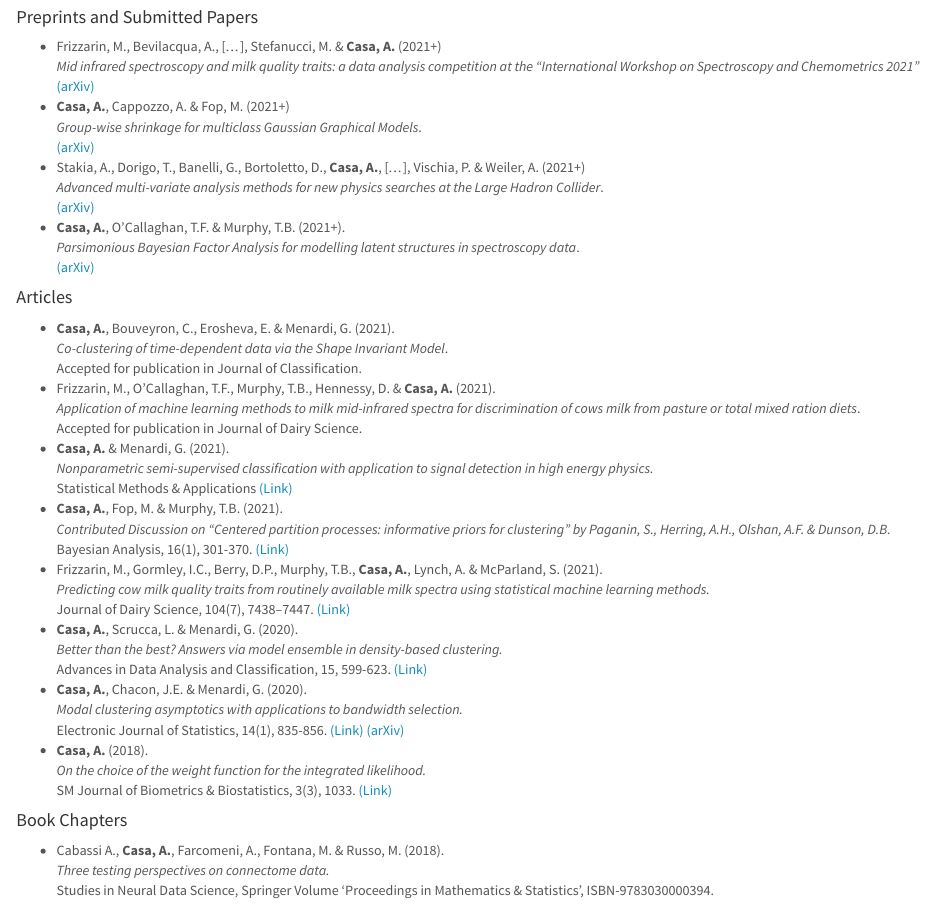
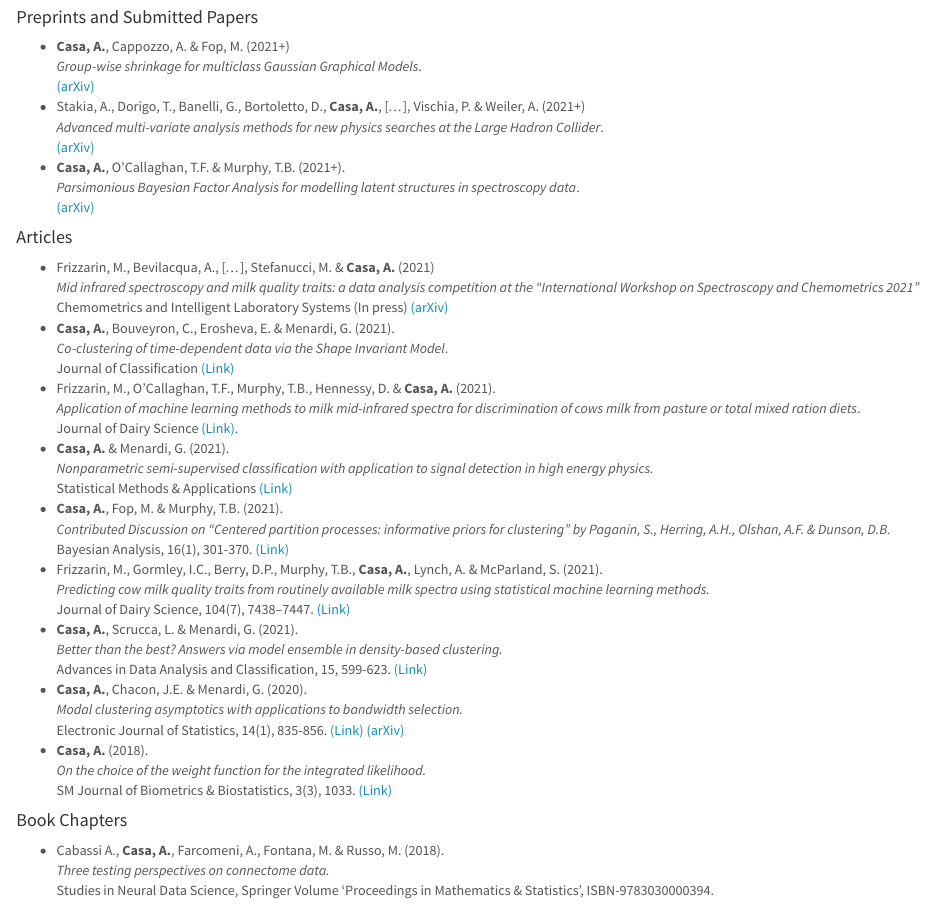
Before and after one commit to AlessandroCasa/alessandrocasa.github.io, an R Markdown document (research.Rmd): the page in a window 1100 px wide, from 480 px down. Rendered offline with R 4.5, knitr and Pandoc, with nearby package versions.

Commit message:
update_Oct

```diff
--- a/research.Rmd
+++ b/research.Rmd
@@ -17,9 +17,6 @@ Currently I am working under the supervision of [Prof. Brendan Murphy](https://p
 
 ### PUBLICATIONS
 #### Preprints and Submitted Papers
-* Frizzarin, M., Bevilacqua, A., [...], Stefanucci, M. & **Casa, A.** (2021+) <br>
-*Mid infrared spectroscopy and milk quality traits: a data analysis competition at the “International Workshop on Spectroscopy and Chemometrics 2021”* <br>
-[(arXiv)](https://arxiv.org/pdf/2107.02906.pdf)
 * **Casa, A.**, Cappozzo, A. & Fop, M. (2021+) <br>
 *Group-wise shrinkage for multiclass Gaussian Graphical Models*. <br>
 [(arXiv)](https://arxiv.org/pdf/2105.07935.pdf)
@@ -31,12 +28,15 @@ Currently I am working under the supervision of [Prof. Brendan Murphy](https://p
 [(arXiv)](https://arxiv.org/pdf/2101.12499.pdf)
 
 #### Articles
+* Frizzarin, M., Bevilacqua, A., [...], Stefanucci, M. & **Casa, A.** (2021) <br>
+*Mid infrared spectroscopy and milk quality traits: a data analysis competition at the “International Workshop on Spectroscopy and Chemometrics 2021”* <br>
+Chemometrics and Intelligent Laboratory Systems (In press) [(arXiv)](https://arxiv.org/pdf/2107.02906.pdf)
 * **Casa, A.**, Bouveyron, C., Erosheva, E. & Menardi, G. (2021). <br>
 *Co-clustering of time-dependent data via the Shape Invariant Model*. <br>
-Accepted for publication in Journal of Classification.
+Journal of Classification [(Link)](https://link.springer.com/article/10.1007%2Fs00357-021-09402-8)
 * Frizzarin, M., O'Callaghan, T.F., Murphy, T.B., Hennessy, D. & **Casa, A.** (2021). <br>
 *Application of machine learning methods to milk mid-infrared spectra for discrimination of cows milk from pasture or total mixed ration diets*. <br>
-Accepted for publication in Journal of Dairy Science.
+Journal of Dairy Science [(Link)](https://www.sciencedirect.com/science/article/pii/S0022030221009097?dgcid=author).
 * **Casa, A.** & Menardi, G. (2021). <br>
 *Nonparametric semi-supervised classification with application to signal detection in high energy physics.* <br>
 Statistical Methods & Applications [(Link)](https://doi.org/10.1007/s10260-021-00585-3)
@@ -47,7 +47,7 @@ Bayesian Analysis, 16(1), 301-370.
 * Frizzarin, M., Gormley, I.C., Berry, D.P., Murphy, T.B., **Casa, A.**, Lynch, A. & McParland, S. (2021). <br>
 *Predicting cow milk quality traits from routinely available milk spectra using statistical machine learning methods.* <br>
 Journal of Dairy Science, 104(7), 7438–7447. [(Link)](https://doi.org/10.3168/jds.2020-19576)
-* **Casa, A.**, Scrucca, L. & Menardi, G. (2020). <br>
+* **Casa, A.**, Scrucca, L. & Menardi, G. (2021). <br>
 *Better than the best? Answers via model ensemble in density-based clustering.* <br>
 Advances in Data Analysis and Classification, 15, 599-623.
 [(Link)](https://link.springer.com/article/10.1007/s11634-020-00423-6)
```
Also changed, not shown: research.html.
